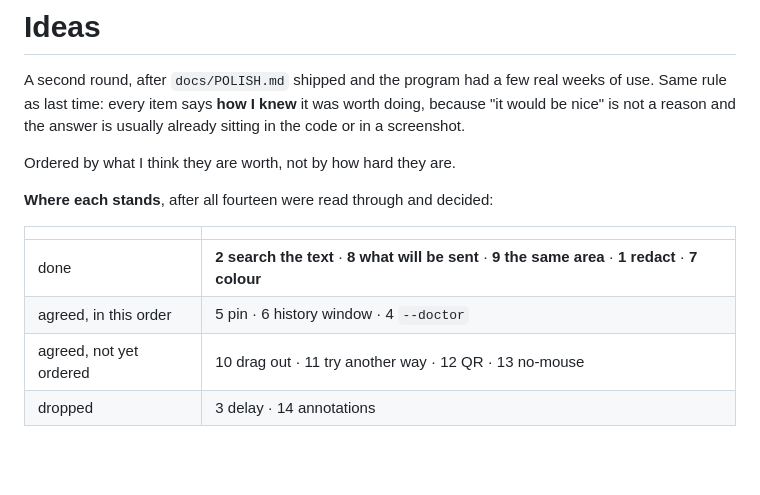
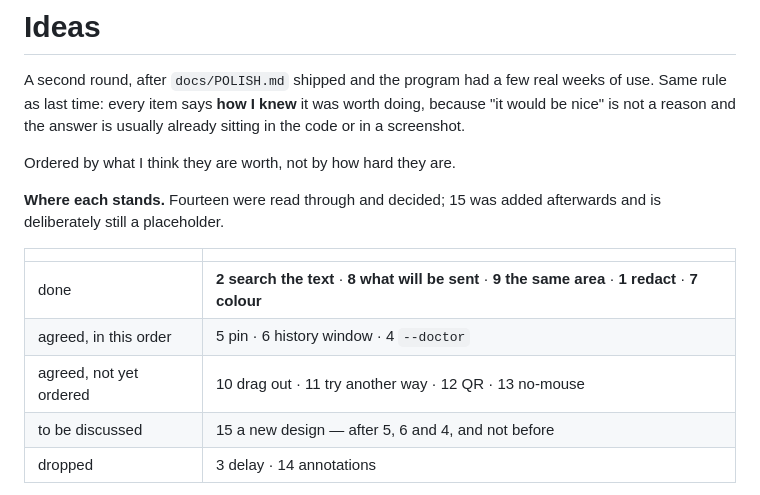
Before and after one commit to fand1l/cts_gl, a Markdown page: docs/IDEAS.md, the part around one of its changes. GitHub-like rendering; blank space fills up the shorter version.

```diff
--- a/docs/IDEAS.md
+++ b/docs/IDEAS.md
@@ -7,13 +7,15 @@ usually already sitting in the code or in a screenshot.
 
 Ordered by what I think they are worth, not by how hard they are.
 
-**Where each stands**, after all fourteen were read through and decided:
+**Where each stands.**  Fourteen were read through and decided; 15 was added
+afterwards and is deliberately still a placeholder.
 
 | | |
 |---|---|
 | done | **2 search the text** · **8 what will be sent** · **9 the same area** · **1 redact** · **7 colour** |
 | agreed, in this order | 5 pin · 6 history window · 4 `--doctor` |
 | agreed, not yet ordered | 10 drag out · 11 try another way · 12 QR · 13 no-mouse |
+| to be discussed | 15 a new design — after 5, 6 and 4, and not before |
 | dropped | 3 delay · 14 annotations |
 
 The order is not the ranking below.  It runs smallest-change-per-return first
```
Also changed, not shown: other parts of docs/IDEAS.md (+42 -0 lines).
